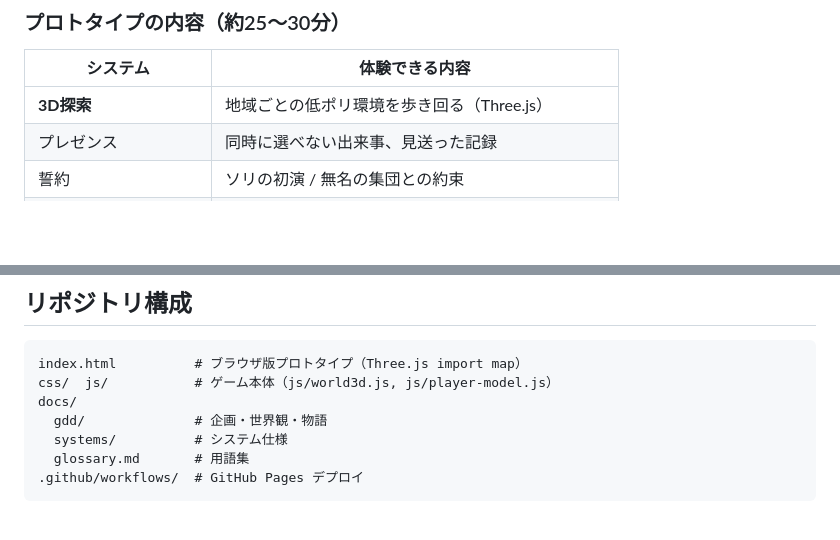
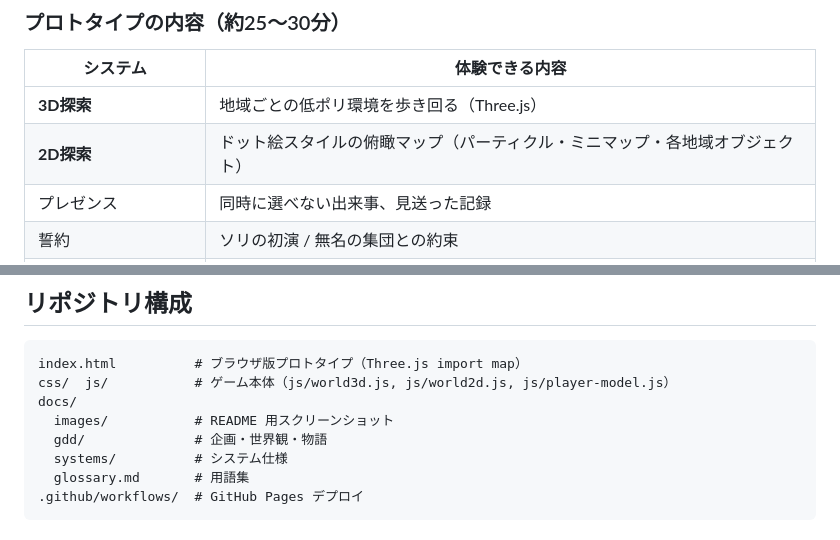
Before and after one commit to jim-auto/Utopia, a Markdown page: README.md, 2 parts joined by grey strips. Drawn GitHub-style; blank space fills up the shorter version.

````diff
--- a/README.md
+++ b/README.md
@@ -40,6 +59,7 @@ npx serve .
 | システム | 体験できる内容 |
 |---------|---------------|
 | **3D探索** | 地域ごとの低ポリ環境を歩き回る（Three.js） |
+| **2D探索** | ドット絵スタイルの俯瞰マップ（パーティクル・ミニマップ・各地域オブジェクト） |
 | プレゼンス | 同時に選べない出来事、見送った記録 |
 | 誓約 | ソリの初演 / 無名の集団との約束 |
 | コヴナント・グラマー | 制度条項の選択と試行（#03 #04 #05 #06 #07 #12） |
@@ -70,8 +90,9 @@ npx serve .
 
 ```
 index.html          # ブラウザ版プロトタイプ（Three.js import map）
-css/  js/           # ゲーム本体（js/world3d.js, js/player-model.js）
+css/  js/           # ゲーム本体（js/world3d.js, js/world2d.js, js/player-model.js）
 docs/
+  images/           # README 用スクリーンショット
   gdd/              # 企画・世界観・物語
   systems/          # システム仕様
   glossary.md       # 用語集
````
Also changed, not shown: other parts of README.md (+23 -4 lines), docs/images/world2d-explore.png (added), docs/images/world2d-gallery.png (added), 14 other files.
